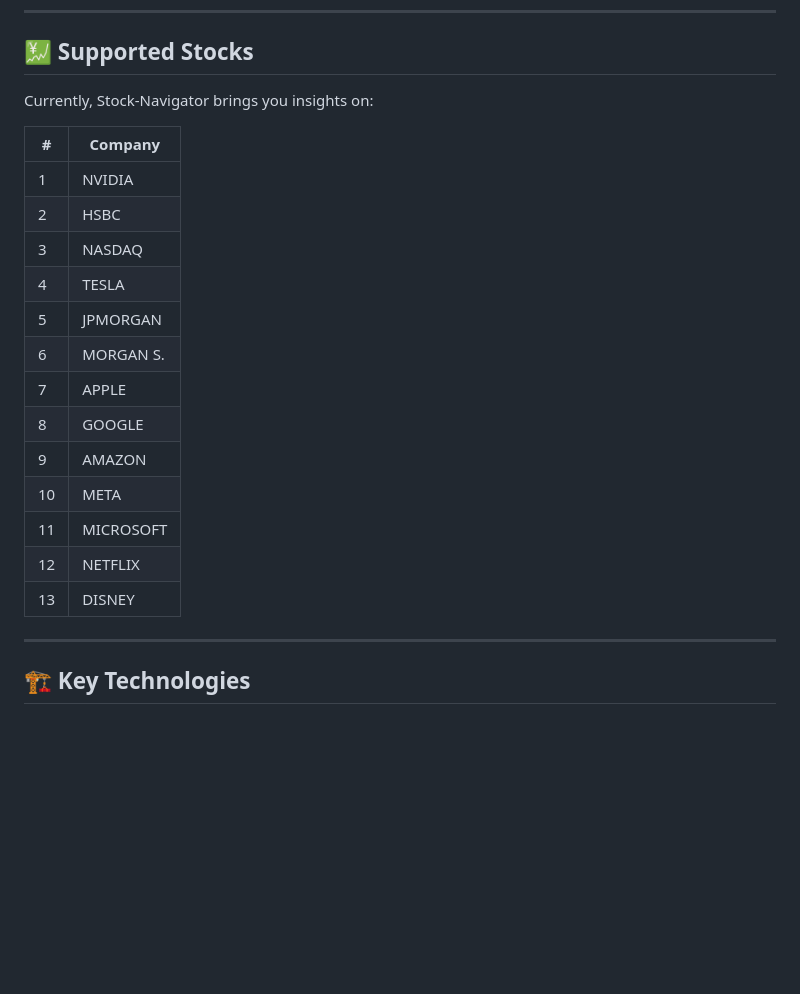
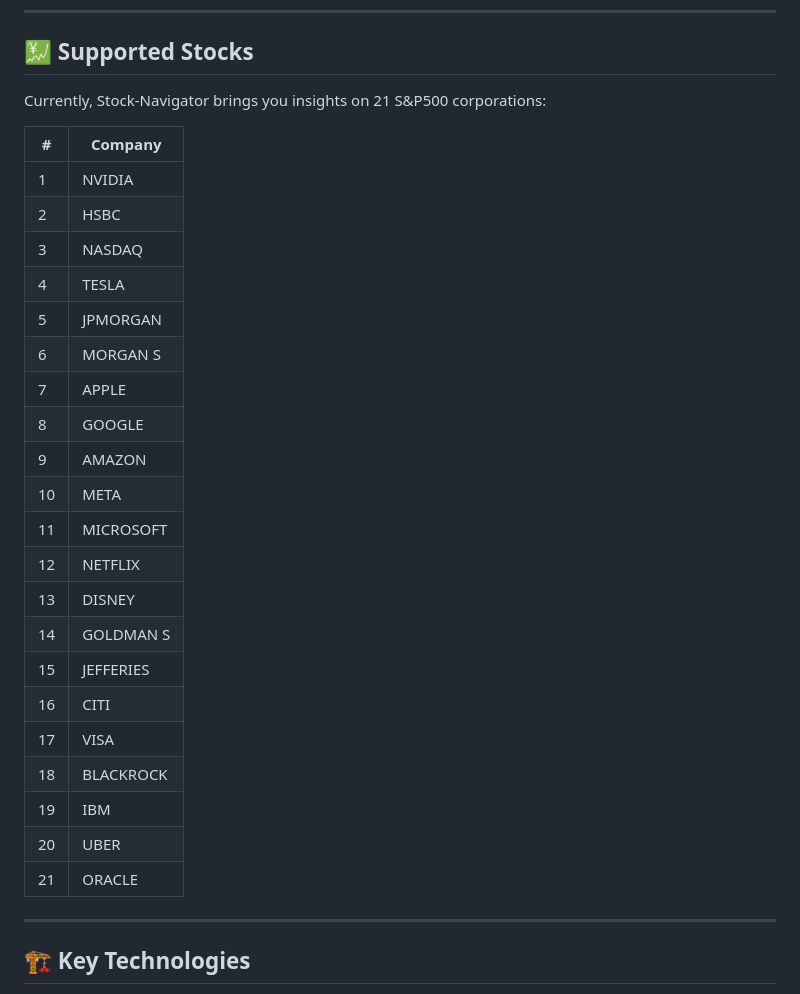
Before and after one commit to edbertw/stocknavigator, a Markdown page: README.md, the part around the change printed below. Drawn GitHub-style; blank space fills up the shorter version.

```diff
--- a/README.md
+++ b/README.md
@@ -84,7 +84,7 @@
 
 ## 💹 Supported Stocks
 
-Currently, Stock-Navigator brings you insights on:
+Currently, Stock-Navigator brings you insights on 21 S&P500 corporations:
 
 | #  | Company  |
 |----|----------|
@@ -93,7 +93,7 @@ Currently, Stock-Navigator brings you insights on:
 | 3  | NASDAQ   |
 | 4  | TESLA    |
 | 5  | JPMORGAN |
-| 6  | MORGAN S.|
+| 6  | MORGAN S |
 | 7  | APPLE    |
 | 8  | GOOGLE   |
 | 9  | AMAZON   |
@@ -101,6 +101,16 @@ Currently, Stock-Navigator brings you insights on:
 | 11 | MICROSOFT|
 | 12 | NETFLIX  |
 | 13 | DISNEY   |
+| 14 | GOLDMAN S|
+| 15 | JEFFERIES|
+| 16 | CITI     |
+| 17 | VISA     |
+| 18 | BLACKROCK|
+| 19 | IBM      |
+| 20 | UBER     |
+| 21 | ORACLE   |
+
+
 
 ---
 
```
Also changed, not shown: other parts of README.md (+1 -1 lines), screen_captures/photo_1_s2.png (added), 12 other files.
